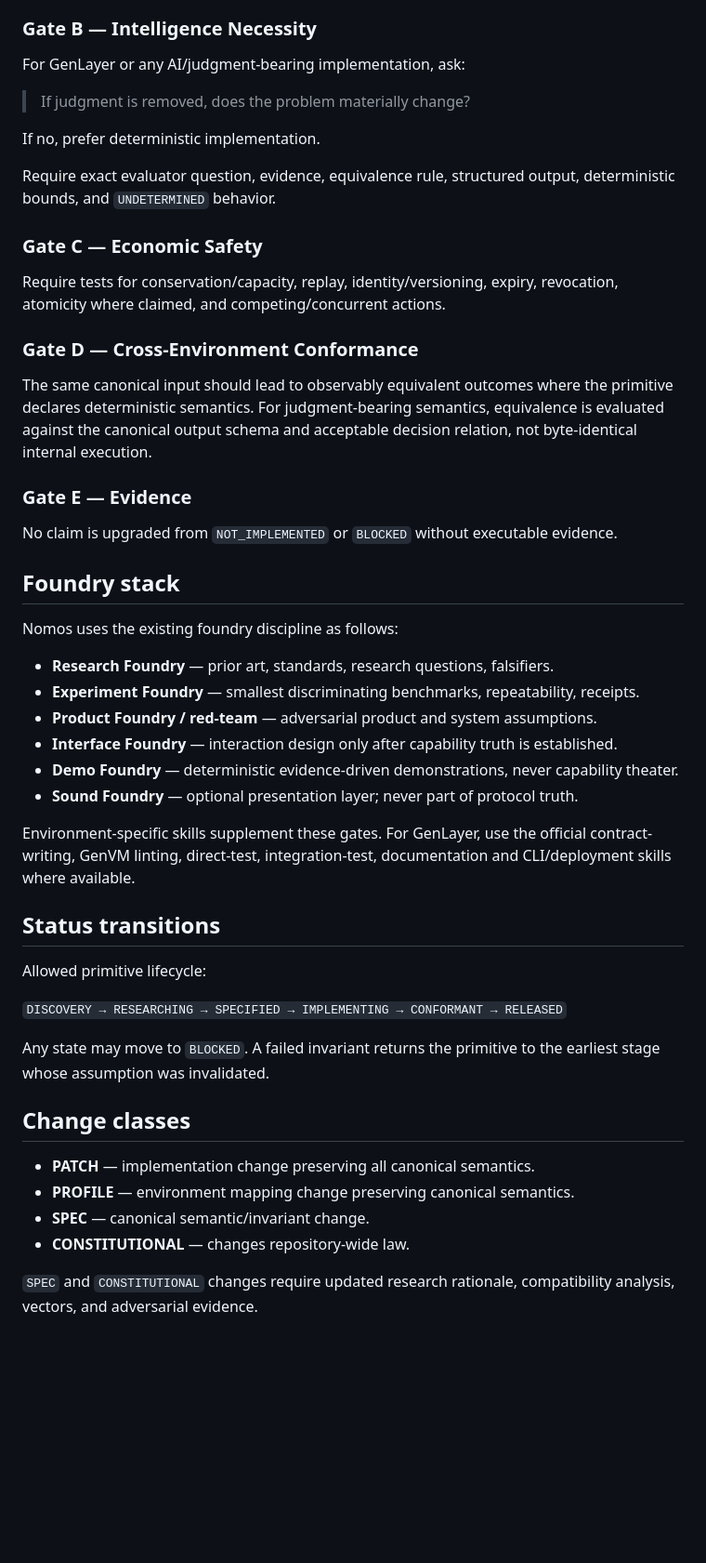
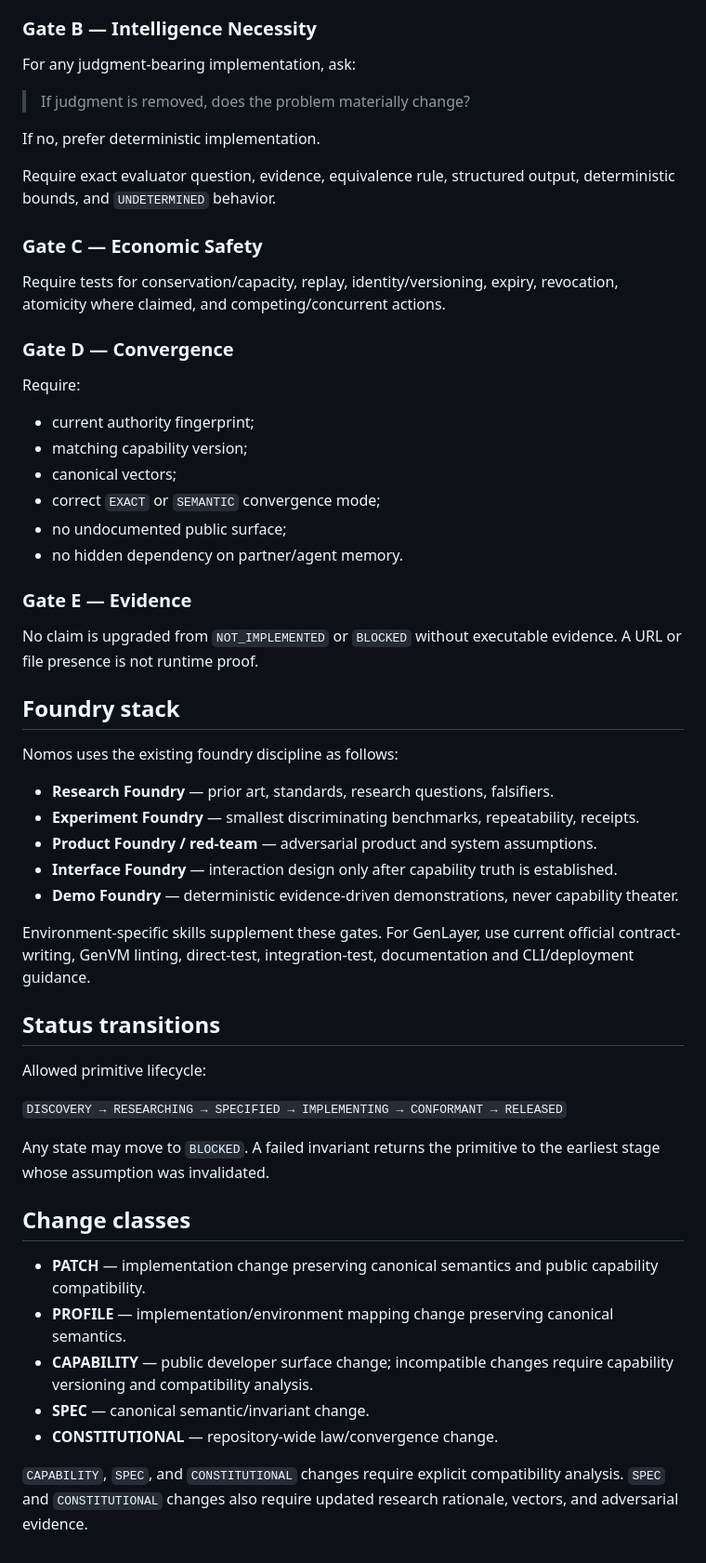
Before and after one commit to etvjay/Nomos, a Markdown page: GOVERNANCE.md, the part around one of its changes. Shown at 93% size. Rendered like a GitHub page; blank space fills up the shorter version.

```diff
--- a/GOVERNANCE.md
+++ b/GOVERNANCE.md
@@ -47,7 +95,7 @@ Reject when:
 
 ### Gate B — Intelligence Necessity
 
-For GenLayer or any AI/judgment-bearing implementation, ask:
+For any judgment-bearing implementation, ask:
 
 > If judgment is removed, does the problem materially change?
 
@@ -59,13 +107,19 @@ Require exact evaluator question, evidence, equivalence rule, structured output,
 
 Require tests for conservation/capacity, replay, identity/versioning, expiry, revocation, atomicity where claimed, and competing/concurrent actions.
 
-### Gate D — Cross-Environment Conformance
+### Gate D — Convergence
 
-The same canonical input should lead to observably equivalent outcomes where the primitive declares deterministic semantics. For judgment-bearing semantics, equivalence is evaluated against the canonical output schema and acceptable decision relation, not byte-identical internal execution.
+Require:
+- current authority fingerprint;
+- matching capability version;
+- canonical vectors;
+- correct `EXACT` or `SEMANTIC` convergence mode;
+- no undocumented public surface;
+- no hidden dependency on partner/agent memory.
 
 ### Gate E — Evidence
 
-No claim is upgraded from `NOT_IMPLEMENTED` or `BLOCKED` without executable evidence.
+No claim is upgraded from `NOT_IMPLEMENTED` or `BLOCKED` without executable evidence. A URL or file presence is not runtime proof.
 
 ## Foundry stack
 
@@ -76,9 +130,8 @@ Nomos uses the existing foundry discipline as follows:
 - **Product Foundry / red-team** — adversarial product and system assumptions.
 - **Interface Foundry** — interaction design only after capability truth is established.
 - **Demo Foundry** — deterministic evidence-driven demonstrations, never capability theater.
-- **Sound Foundry** — optional presentation layer; never part of protocol truth.
 
-Environment-specific skills supplement these gates. For GenLayer, use the official contract-writing, GenVM linting, direct-test, integration-test, documentation and CLI/deployment skills where available.
+Environment-specific skills supplement these gates. For GenLayer, use current official contract-writing, GenVM linting, direct-test, integration-test, documentation and CLI/deployment guidance.
 
 ## Status transitions
 
@@ -90,9 +143,10 @@ Any state may move to `BLOCKED`. A failed invariant returns the primitive to the
 
 ## Change classes
 
-- **PATCH** — implementation change preserving all canonical semantics.
-- **PROFILE** — environment mapping change preserving canonical semantics.
+- **PATCH** — implementation change preserving canonical semantics and public capability compatibility.
+- **PROFILE** — implementation/environment mapping change preserving canonical semantics.
+- **CAPABILITY** — public developer surface change; incompatible changes require capability versioning and compatibility analysis.
 - **SPEC** — canonical semantic/invariant change.
-- **CONSTITUTIONAL** — changes repository-wide law.
+- **CONSTITUTIONAL** — repository-wide law/convergence change.
 
-`SPEC` and `CONSTITUTIONAL` changes require updated research rationale, compatibility analysis, vectors, and adversarial evidence.
+`CAPABILITY`, `SPEC`, and `CONSTITUTIONAL` changes require explicit compatibility analysis. `SPEC` and `CONSTITUTIONAL` changes also require updated research rationale, vectors, and adversarial evidence.
```
Also changed, not shown: other parts of GOVERNANCE.md (+56 -8 lines).
